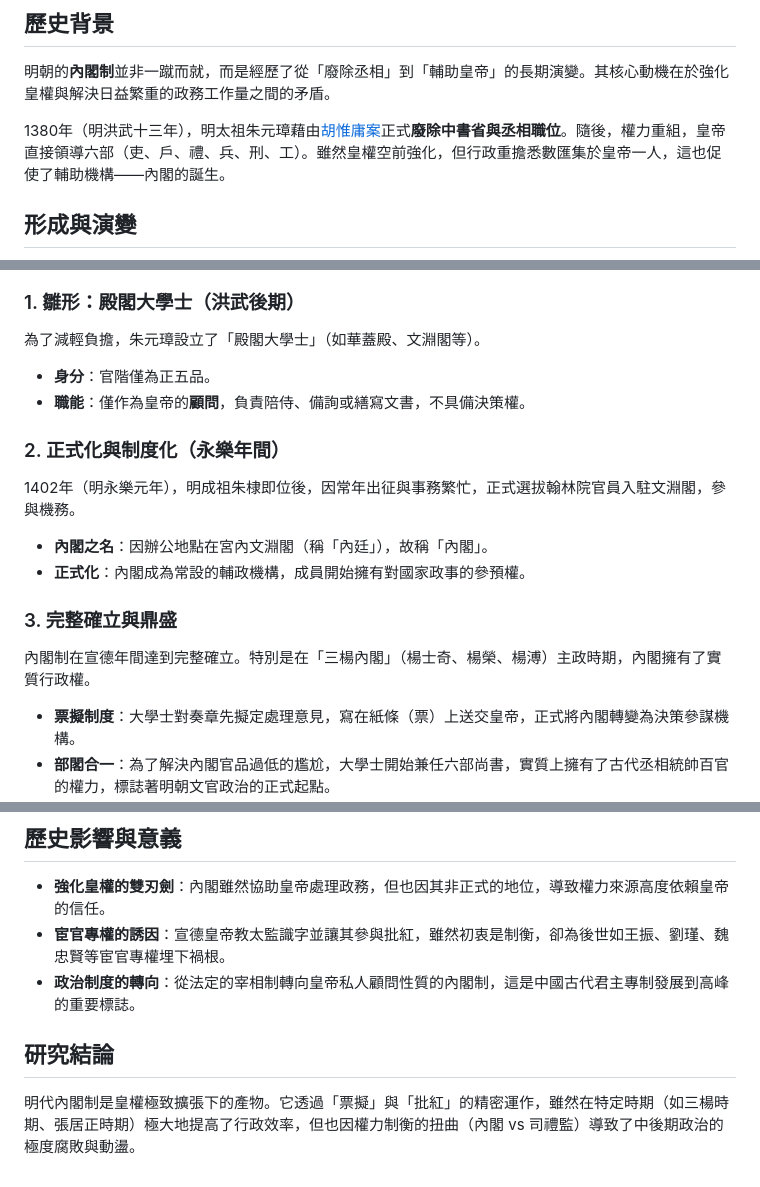
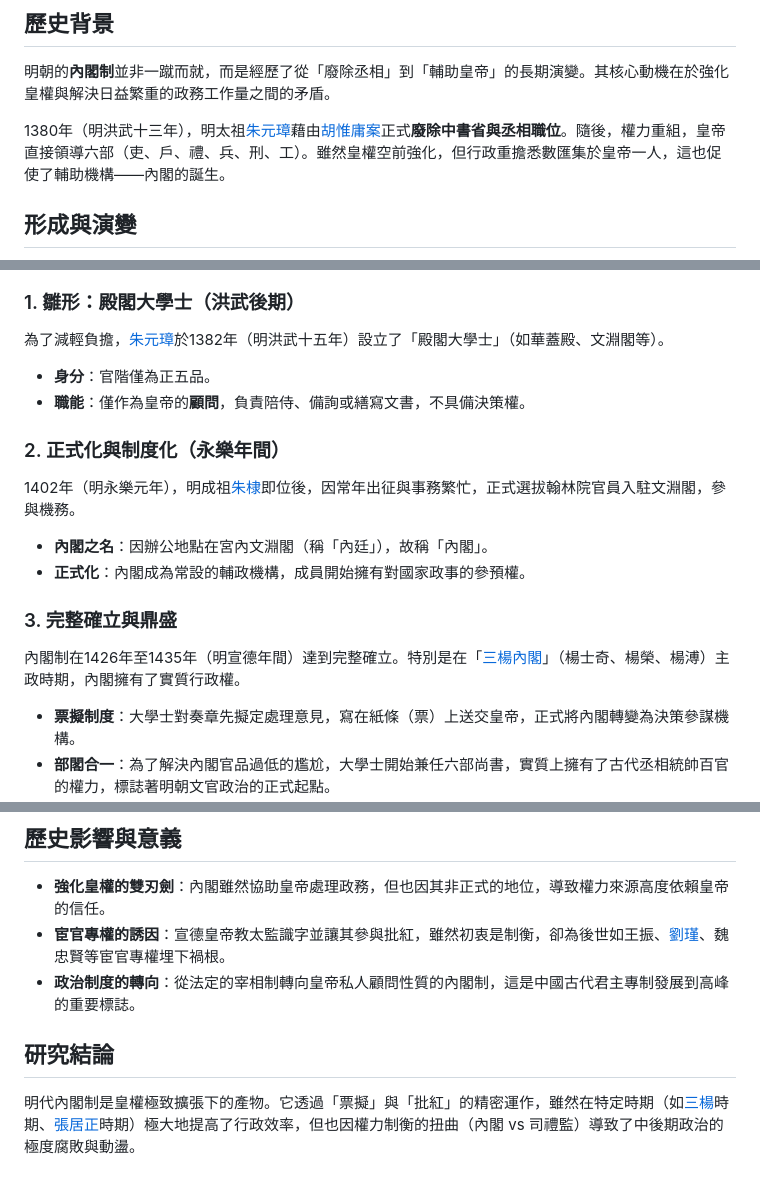
Before and after one commit to harvey0623/history_research, a Markdown page: 明朝/制度/內閣制.md, 3 parts joined by grey strips. Rendered like a GitHub page.

```diff
--- a/明朝/制度/內閣制.md
+++ b/明朝/制度/內閣制.md
@@ -4,7 +4,7 @@
 
 明朝的**內閣制**並非一蹴而就，而是經歷了從「廢除丞相」到「輔助皇帝」的長期演變。其核心動機在於強化皇權與解決日益繁重的政務工作量之間的矛盾。
 
-1380年（明洪武十三年），明太祖朱元璋藉由[胡惟庸案](../事件/洪武時期/胡惟庸案.md)正式**廢除中書省與丞相職位**。隨後，權力重組，皇帝直接領導六部（吏、戶、禮、兵、刑、工）。雖然皇權空前強化，但行政重擔悉數匯集於皇帝一人，這也促使了輔助機構——內閣的誕生。
+1380年（明洪武十三年），明太祖[朱元璋](../皇帝/朱元璋.md)藉由[胡惟庸案](../事件/洪武時期/胡惟庸案.md)正式**廢除中書省與丞相職位**。隨後，權力重組，皇帝直接領導六部（吏、戶、禮、兵、刑、工）。雖然皇權空前強化，但行政重擔悉數匯集於皇帝一人，這也促使了輔助機構——內閣的誕生。
 
 ## 形成與演變
 
@@ -11,20 +18,20 @@
 ### 1. 雛形：殿閣大學士（洪武後期）
 
-為了減輕負擔，朱元璋設立了「殿閣大學士」（如華蓋殿、文淵閣等）。
+為了減輕負擔，[朱元璋](../皇帝/朱元璋.md)於1382年（明洪武十五年）設立了「殿閣大學士」（如華蓋殿、文淵閣等）。
 
 - **身分**：官階僅為正五品。
 - **職能**：僅作為皇帝的**顧問**，負責陪侍、備詢或繕寫文書，不具備決策權。
 
 ### 2. 正式化與制度化（永樂年間）
 
-1402年（明永樂元年），明成祖朱棣即位後，因常年出征與事務繁忙，正式選拔翰林院官員入駐文淵閣，參與機務。
+1402年（明永樂元年），明成祖[朱棣](../皇帝/朱棣.md)即位後，因常年出征與事務繁忙，正式選拔翰林院官員入駐文淵閣，參與機務。
 
 - **內閣之名**：因辦公地點在宮內文淵閣（稱「內廷」），故稱「內閣」。
 - **正式化**：內閣成為常設的輔政機構，成員開始擁有對國家政事的參預權。
 
 ### 3. 完整確立與鼎盛
 
-內閣制在宣德年間達到完整確立。特別是在「三楊內閣」（楊士奇、楊榮、楊溥）主政時期，內閣擁有了實質行政權。
+內閣制在1426年至1435年（明宣德年間）達到完整確立。特別是在「[三楊內閣](../人物/文臣/內閣三楊.md)」（楊士奇、楊榮、楊溥）主政時期，內閣擁有了實質行政權。
 
 - **票擬制度**：大學士對奏章先擬定處理意見，寫在紙條（票）上送交皇帝，正式將內閣轉變為決策參謀機構。
 - **部閣合一**：為了解決內閣官品過低的尷尬，大學士開始兼任六部尚書，實質上擁有了古代丞相統帥百官的權力，標誌著明朝文官政治的正式起點。
@@ -66,9 +105,9 @@
 ## 歷史影響與意義
 
 - **強化皇權的雙刃劍**：內閣雖然協助皇帝處理政務，但也因其非正式的地位，導致權力來源高度依賴皇帝的信任。
-- **宦官專權的誘因**：宣德皇帝教太監識字並讓其參與批紅，雖然初衷是制衡，卻為後世如王振、劉瑾、魏忠賢等宦官專權埋下禍根。
+- **宦官專權的誘因**：宣德皇帝教太監識字並讓其參與批紅，雖然初衷是制衡，卻為後世如王振、[劉瑾](../人物/宦官/劉瑾.md)、魏忠賢等宦官專權埋下禍根。
 - **政治制度的轉向**：從法定的宰相制轉向皇帝私人顧問性質的內閣制，這是中國古代君主專制發展到高峰的重要標誌。
 
 ## 研究結論
 
-明代內閣制是皇權極致擴張下的產物。它透過「票擬」與「批紅」的精密運作，雖然在特定時期（如三楊時期、張居正時期）極大地提高了行政效率，但也因權力制衡的扭曲（內閣 vs 司禮監）導致了中後期政治的極度腐敗與動盪。
+明代內閣制是皇權極致擴張下的產物。它透過「票擬」與「批紅」的精密運作，雖然在特定時期（如[三楊](../人物/文臣/內閣三楊.md)時期、[張居正](../人物/文臣/張居正.md)時期）極大地提高了行政效率，但也因權力制衡的扭曲（內閣 vs 司禮監）導致了中後期政治的極度腐敗與動盪。
```
Also changed, not shown: other parts of 明朝/制度/內閣制.md (+42 -3 lines).
